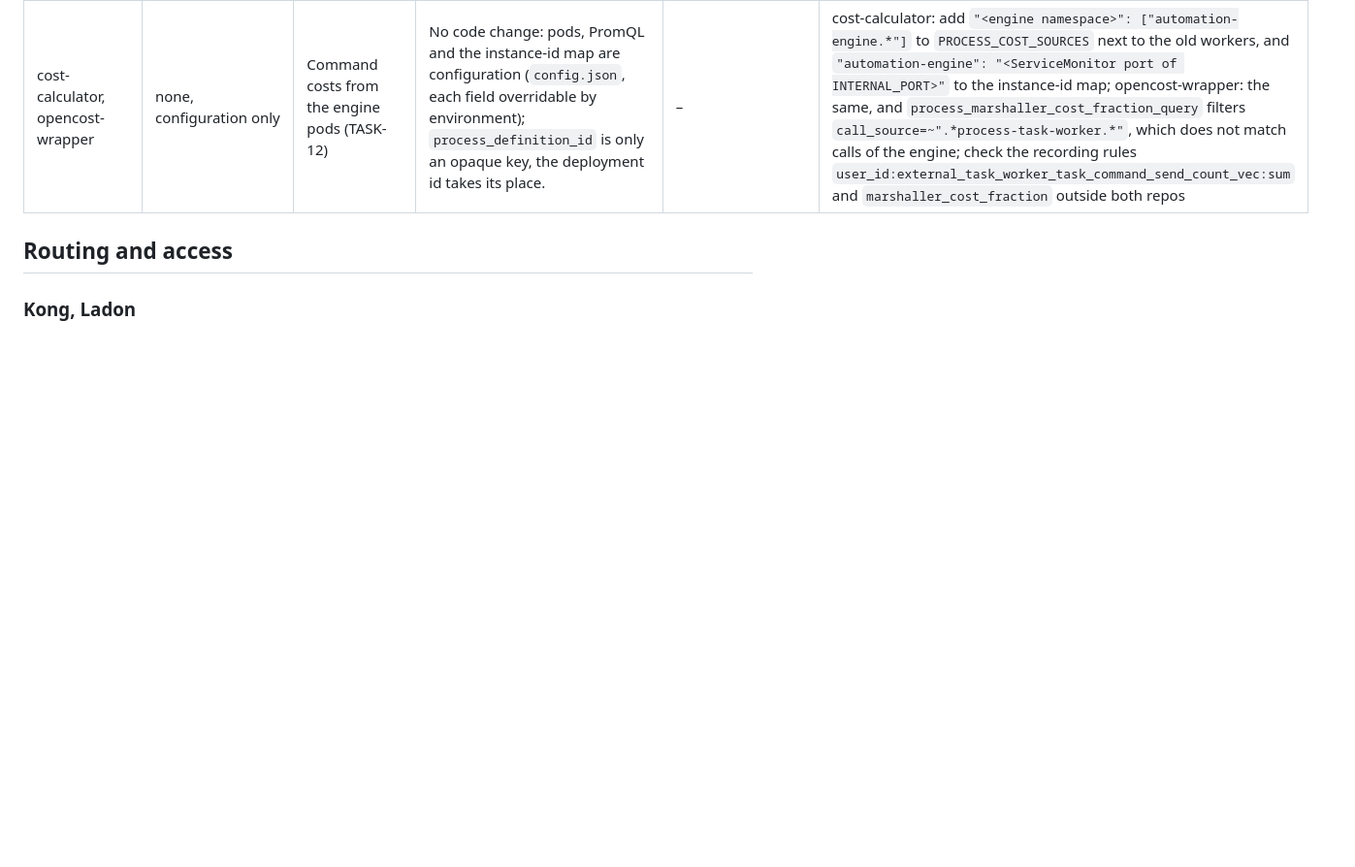
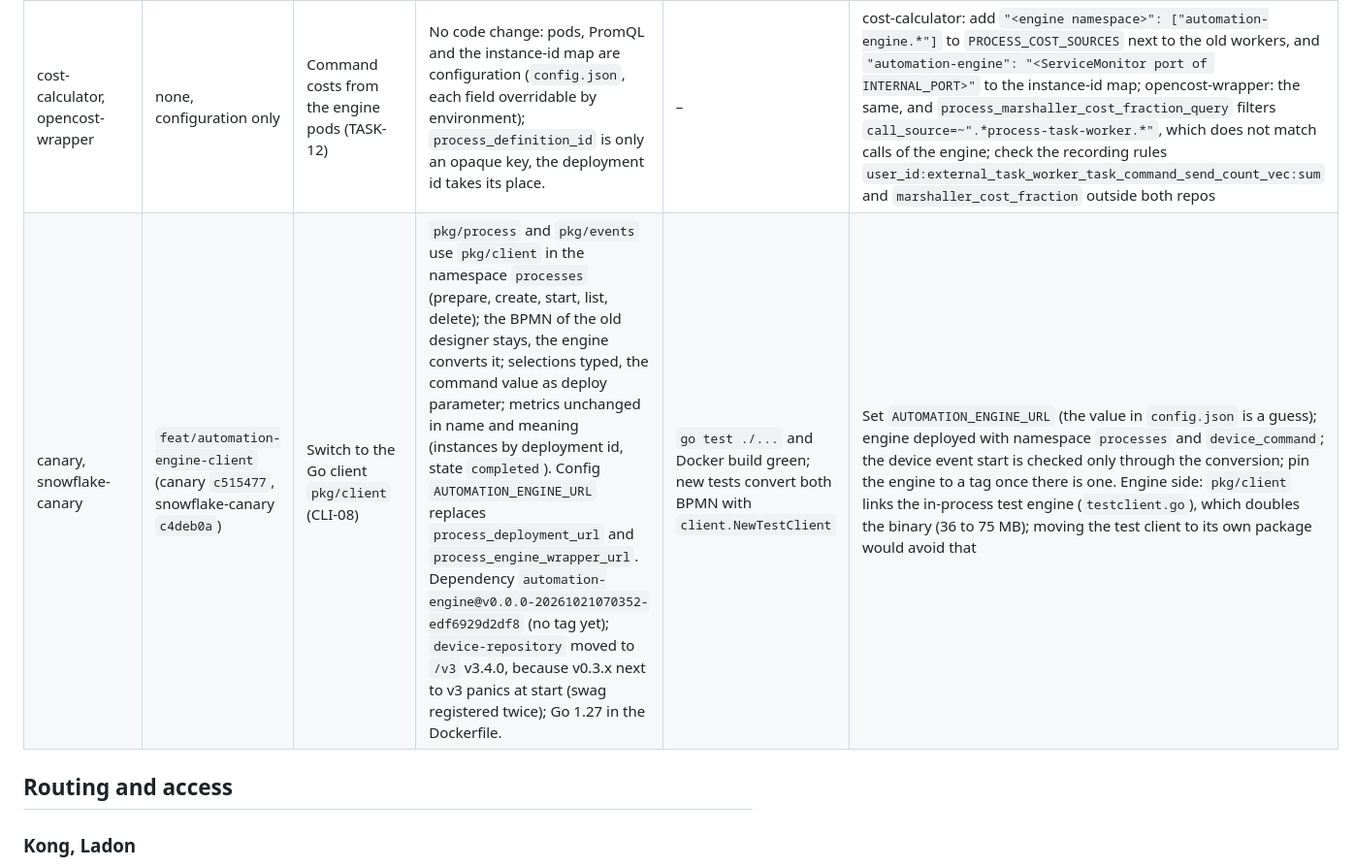
Before and after one commit to SENERGY-Platform/automation-engine, a Markdown page: OPEN-ITEMS.md, the part around one of its changes. Shown at 97% size. Drawn GitHub-style; blank space fills up the shorter version.

Commit message:
docs(open-items): canary branches on the engine client
Co-Authored-By: AI (Claude Opus 5.5) <noreply@anthropic.com>

```diff
--- a/OPEN-ITEMS.md
+++ b/OPEN-ITEMS.md
@@ -13,6 +13,7 @@ Feature branches, each forked from the default branch, pushed, not merged and wi
 | user-management | `feat/automation-engine-user-deletion` (`cc7c427`) | user-management: dry run and delete at the engine (SEC-14) | Deleting a user asks `GET /users/{id}/dependents` before the `user` message goes out and rejects with 412 listing the dependants; then `DELETE /users/{id}` at the engine before any other service (409 stops the deletion). The process-scheduler call is removed (the engine deletes schedules). Config `AUTOMATION_ENGINE_URL` (empty or `-` skips), `PROCESS_SCHEDULER_URL` removed. Files: `pkg/ctrl/automationengine.go` (new), `pkg/ctrl/user.go`, `pkg/ctrl/events.go`, `pkg/configuration/config.go`, `config.json`, tests. | new unit test green; `TestUserDelete` does not run because the `dashboard:latest` container fails at start, already on master | Set `AUTOMATION_ENGINE_URL` in the deployment; the engine is called with an unsigned admin token, so with `KEYCLOAK_CERT_URL` in the engine a signed client token with role `admin` is needed; fix the dashboard container of the test separately |
 | process-model-repository, analytics-flow-repo-v2, import-repository | none, configuration only | Ask the engine who uses a resource before deleting it (SMS-15) | No code change: all three call `{url}/resource-usage/{kind}/{id}` and expect `releases` and `instances`, which `/deprecated/smart-services/resource-usage/{process-models\|flows\|import-types}/{id}` answers in the same format. The new API (`/namespaces/smart-services/resource-usage/...`) answers with `versions` and would make every delete fail. process-model-repository is replaced by the engine after the redirect anyway. | – | Set `SMART_SERVICE_REPOSITORY_URL` (process-model-repository, analytics-flow-repo-v2) and `smart_service_repo_url` (import-repository) to `http://<engine>/deprecated/smart-services` when smart-service-repository is shut down |
 | cost-calculator, opencost-wrapper | none, configuration only | Command costs from the engine pods (TASK-12) | No code change: pods, PromQL and the instance-id map are configuration (`config.json`, each field overridable by environment); `process_definition_id` is only an opaque key, the deployment id takes its place. | – | cost-calculator: add `"<engine namespace>": ["automation-engine.*"]` to `PROCESS_COST_SOURCES` next to the old workers, and `"automation-engine": "<ServiceMonitor port of INTERNAL_PORT>"` to the instance-id map; opencost-wrapper: the same, and `process_marshaller_cost_fraction_query` filters `call_source=~".*process-task-worker.*"`, which does not match calls of the engine; check the recording rules `user_id:external_task_worker_task_command_send_count_vec:sum` and `marshaller_cost_fraction` outside both repos |
+| canary, snowflake-canary | `feat/automation-engine-client` (canary `c515477`, snowflake-canary `c4deb0a`) | Switch to the Go client `pkg/client` (CLI-08) | `pkg/process` and `pkg/events` use `pkg/client` in the namespace `processes` (prepare, create, start, list, delete); the BPMN of the old designer stays, the engine converts it; selections typed, the command value as deploy parameter; metrics unchanged in name and meaning (instances by deployment id, state `completed`). Config `AUTOMATION_ENGINE_URL` replaces `process_deployment_url` and `process_engine_wrapper_url`. Dependency `automation-engine@v0.0.0-20261021070352-edf6929d2df8` (no tag yet); `device-repository` moved to `/v3` v3.4.0, because v0.3.x next to v3 panics at start (swag registered twice); Go 1.27 in the Dockerfile. | `go test ./...` and Docker build green; new tests convert both BPMN with `client.NewTestClient` | Set `AUTOMATION_ENGINE_URL` (the value in `config.json` is a guess); engine deployed with namespace `processes` and `device_command`; the device event start is checked only through the conversion; pin the engine to a tag once there is one. Engine side: `pkg/client` links the in-process test engine (`testclient.go`), which doubles the binary (36 to 75 MB); moving the test client to its own package would avoid that |
 
 ## Routing and access
 
```
Also changed, not shown: other parts of OPEN-ITEMS.md (+1 -1 lines).
